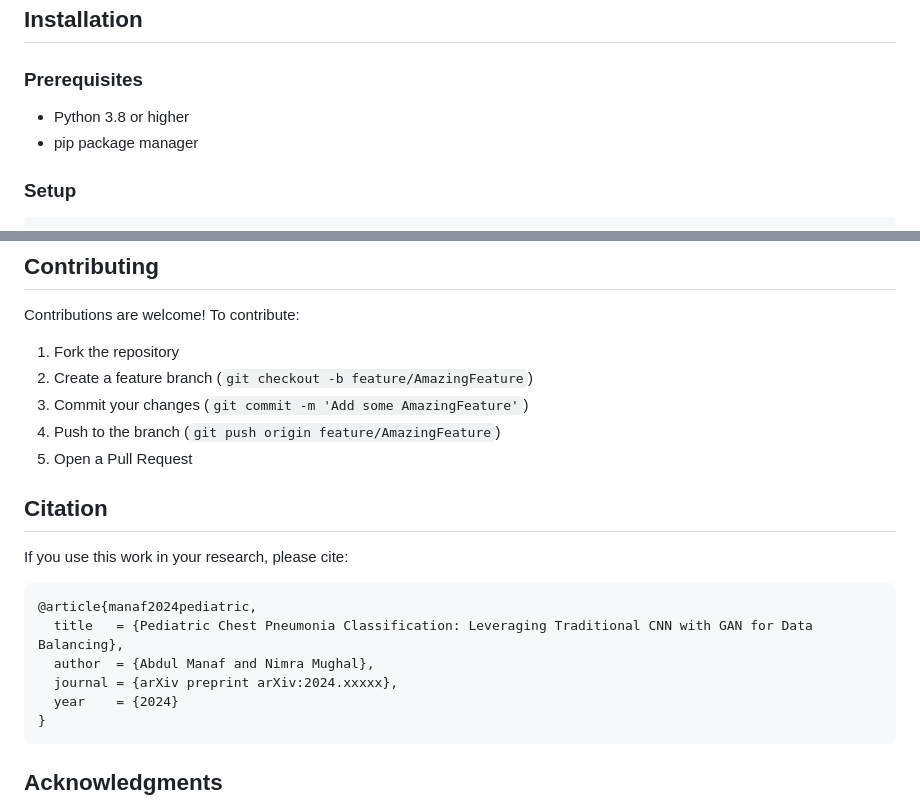
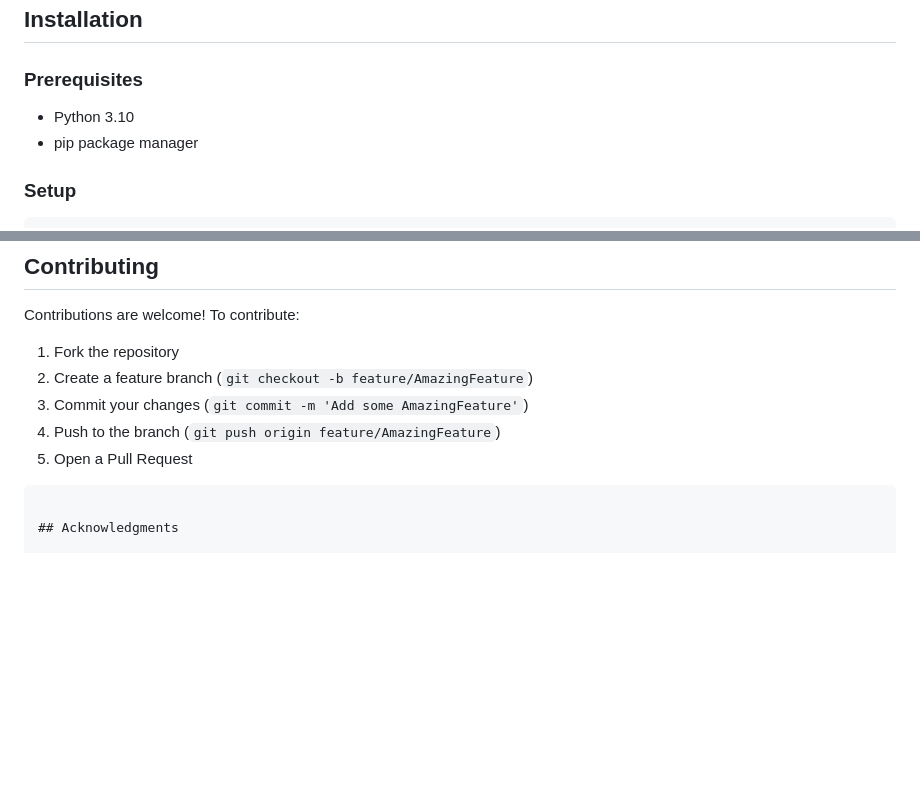
Before and after one commit to vikram2047/PneumoVision, a Markdown page: README.md, 2 parts joined by grey strips. Rendered like a GitHub page; blank space fills up the shorter version.

Commit message:
docs: update Python version requirement and remove citation section from README

````diff
--- a/README.md
+++ b/README.md
@@ -170,7 +170,7 @@ We conducted four comprehensive experiments:
 
 ### Prerequisites
 
-- Python 3.8 or higher
+- Python 3.10
 - pip package manager
 
 ### Setup
@@ -322,18 +322,6 @@ Contributions are welcome! To contribute:
 3. Commit your changes (`git commit -m 'Add some AmazingFeature'`)
 4. Push to the branch (`git push origin feature/AmazingFeature`)
 5. Open a Pull Request
-
-## Citation
-
-If you use this work in your research, please cite:
-
-```bibtex
-@article{manaf2024pediatric,
-  title   = {Pediatric Chest Pneumonia Classification: Leveraging Traditional CNN with GAN for Data Balancing},
-  author  = {Abdul Manaf and Nimra Mughal},
-  journal = {arXiv preprint arXiv:2024.xxxxx},
-  year    = {2024}
-}
 ```
 
 ## Acknowledgments
````
